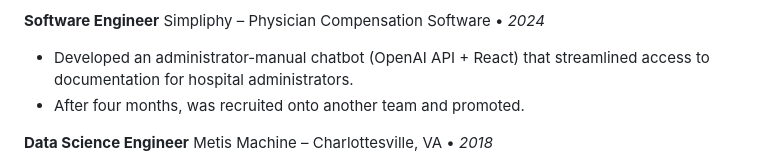
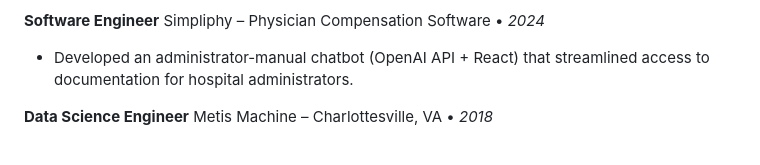
Before and after one commit to kennan-grant/kennan-grant.github.io, a Markdown page: resume/index.md, the part around the change. Drawn GitHub-style.

```diff
--- a/resume/index.md
+++ b/resume/index.md
@@ -27,7 +27,6 @@ Simpliphy – Physician Compensation Software • _2024 – Present_
 **Software Engineer**
 Simpliphy – Physician Compensation Software • _2024_
 - Developed an administrator-manual chatbot (OpenAI API + React) that streamlined access to documentation for hospital administrators.
-- After four months, was recruited onto another team and promoted.
 
 **Data Science Engineer**
 Metis Machine – Charlottesville, VA • _2018_
```
